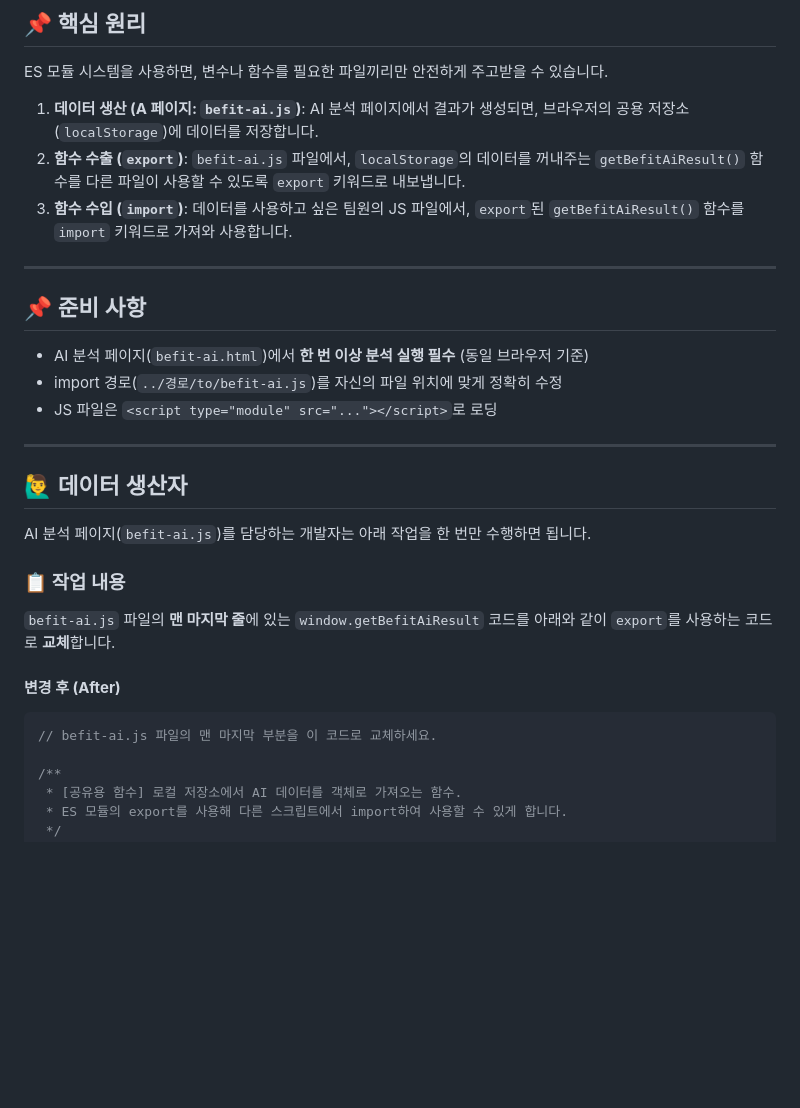
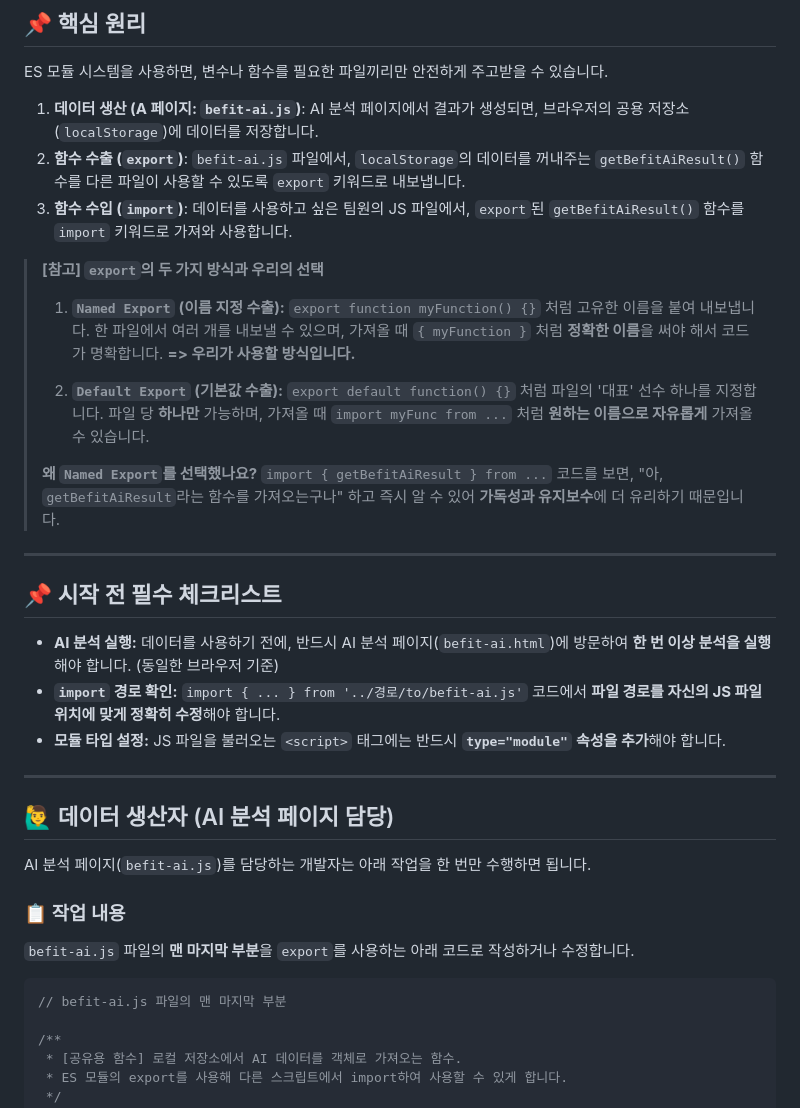
Before and after one commit to BeFit-crew/BeFit, a Markdown page: docs/How_To_Use_AI_Data.md, the part around the change printed below. GitHub-like rendering; blank space fills up the shorter version.

Commit message:
docs: How_To_Use_AI_Data.md 수정

````diff
--- a/docs/How_To_Use_AI_Data.md
+++ b/docs/How_To_Use_AI_Data.md
@@ -10,27 +10,35 @@ ES 모듈 시스템을 사용하면, 변수나 함수를 필요한 파일끼리
 2.  **함수 수출 (`export`)**: `befit-ai.js` 파일에서, `localStorage`의 데이터를 꺼내주는 `getBefitAiResult()` 함수를 다른 파일이 사용할 수 있도록 `export` 키워드로 내보냅니다.
 3.  **함수 수입 (`import`)**: 데이터를 사용하고 싶은 팀원의 JS 파일에서, `export`된 `getBefitAiResult()` 함수를 `import` 키워드로 가져와 사용합니다.
 
----
-
-## 📌 준비 사항
-
-- AI 분석 페이지(`befit-ai.html`)에서 **한 번 이상 분석 실행 필수** (동일 브라우저 기준)
-- import 경로(`../경로/to/befit-ai.js`)를 자신의 파일 위치에 맞게 정확히 수정
-- JS 파일은 `<script type="module" src="..."></script>`로 로딩
+> **[참고] `export`의 두 가지 방식과 우리의 선택**
+>
+> 1.  **`Named Export` (이름 지정 수출):** `export function myFunction() {}` 처럼 고유한 이름을 붙여 내보냅니다. 한 파일에서 여러 개를 내보낼 수 있으며, 가져올 때 `{ myFunction }` 처럼 **정확한 이름**을 써야 해서 코드가 명확합니다. **=> 우리가 사용할 방식입니다.**
+>
+> 2.  **`Default Export` (기본값 수출):** `export default function() {}` 처럼 파일의 '대표' 선수 하나를 지정합니다. 파일 당 **하나만** 가능하며, 가져올 때 `import myFunc from ...` 처럼 **원하는 이름으로 자유롭게** 가져올 수 있습니다.
+>
+> **왜 `Named Export`를 선택했나요?**
+> `import { getBefitAiResult } from ...` 코드를 보면, "아, `getBefitAiResult`라는 함수를 가져오는구나" 하고 즉시 알 수 있어 **가독성과 유지보수**에 더 유리하기 때문입니다.
 
 ---
 
-## 🙋‍♂️ 데이터 생산자
+## 📌 시작 전 필수 체크리스트
+
+-   **AI 분석 실행:** 데이터를 사용하기 전에, 반드시 AI 분석 페이지(`befit-ai.html`)에 방문하여 **한 번 이상 분석을 실행**해야 합니다. (동일한 브라우저 기준)
+-   **`import` 경로 확인:** `import { ... } from '../경로/to/befit-ai.js'` 코드에서 **파일 경로를 자신의 JS 파일 위치에 맞게 정확히 수정**해야 합니다.
+-   **모듈 타입 설정:** JS 파일을 불러오는 `<script>` 태그에는 반드시 **`type="module"` 속성을 추가**해야 합니다.
+
+---
+
+## 🙋‍♂️ 데이터 생산자 (AI 분석 페이지 담당)
 
 AI 분석 페이지(`befit-ai.js`)를 담당하는 개발자는 아래 작업을 한 번만 수행하면 됩니다.
 
 ### 📋 작업 내용
 
-`befit-ai.js` 파일의 **맨 마지막 줄**에 있는 `window.getBefitAiResult` 코드를 아래와 같이 `export`를 사용하는 코드로 **교체**합니다.
+`befit-ai.js` 파일의 **맨 마지막 부분**을 `export`를 사용하는 아래 코드로 작성하거나 수정합니다.
 
-#### **변경 후 (After)**
 ```javascript
-// befit-ai.js 파일의 맨 마지막 부분을 이 코드로 교체하세요.
+// befit-ai.js 파일의 맨 마지막 부분
 
 /**
  * [공유용 함수] 로컬 저장소에서 AI 데이터를 객체로 가져오는 함수.
````
Also changed, not shown: other parts of docs/How_To_Use_AI_Data.md (+9 -17 lines).
